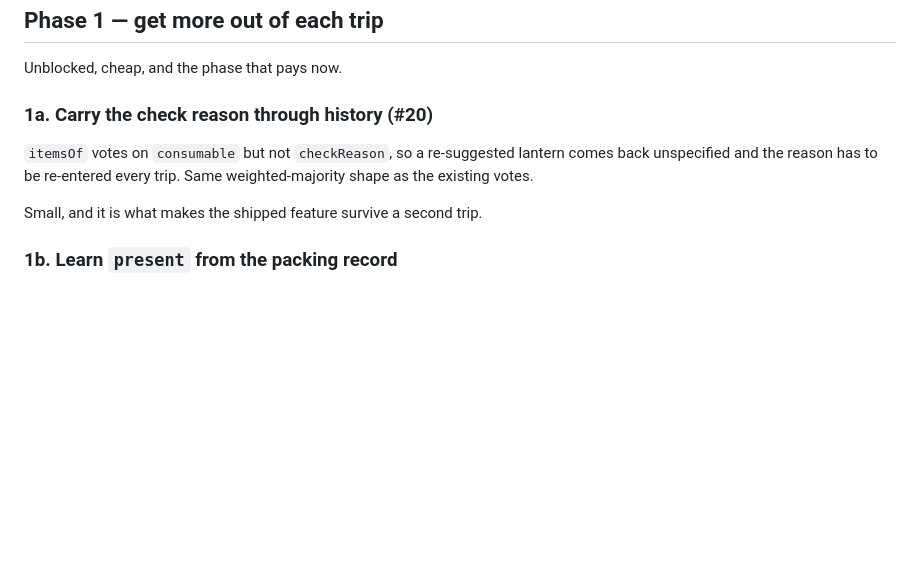
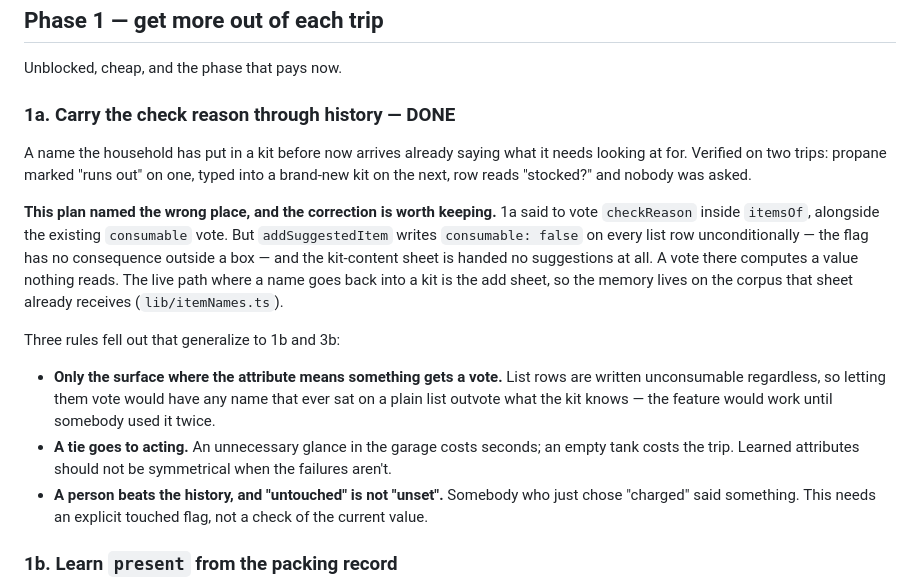
Before and after one commit to gibson-ops/camplist, a Markdown page: docs/learning-loop-plan.md, the part around the change. GitHub-like rendering; blank space fills up the shorter version.

Commit message:
Plan: 1a done, and it named the wrong place
The correction generalizes to 1b and 3b, so it is worth keeping rather than
quietly fixing: only the surface where an attribute means something gets a vote,
a tie goes to acting when the failures are asymmetric, and a person beats the
history — which needs a touched flag, not a check of the current value.

Co-Authored-By: Claude <noreply@anthropic.com>

```diff
--- a/docs/learning-loop-plan.md
+++ b/docs/learning-loop-plan.md
@@ -75,13 +75,28 @@ is the same thing done by hand once.
 
 Unblocked, cheap, and the phase that pays now.
 
-### 1a. Carry the check reason through history (#20)
+### 1a. Carry the check reason through history — DONE
 
-`itemsOf` votes on `consumable` but not `checkReason`, so a re-suggested lantern comes back
-unspecified and the reason has to be re-entered every trip. Same weighted-majority shape as the
-existing votes.
+A name the household has put in a kit before now arrives already saying what it needs looking at
+for. Verified on two trips: propane marked "runs out" on one, typed into a brand-new kit on the
+next, row reads "stocked?" and nobody was asked.
 
-Small, and it is what makes the shipped feature survive a second trip.
+**This plan named the wrong place, and the correction is worth keeping.** 1a said to vote
+`checkReason` inside `itemsOf`, alongside the existing `consumable` vote. But `addSuggestedItem`
+writes `consumable: false` on every list row unconditionally — the flag has no consequence outside
+a box — and the kit-content sheet is handed no suggestions at all. A vote there computes a value
+nothing reads. The live path where a name goes back into a kit is the add sheet, so the memory
+lives on the corpus that sheet already receives (`lib/itemNames.ts`).
+
+Three rules fell out that generalize to 1b and 3b:
+
+- **Only the surface where the attribute means something gets a vote.** List rows are written
+  unconsumable regardless, so letting them vote would have any name that ever sat on a plain list
+  outvote what the kit knows — the feature would work until somebody used it twice.
+- **A tie goes to acting.** An unnecessary glance in the garage costs seconds; an empty tank costs
+  the trip. Learned attributes should not be symmetrical when the failures aren't.
+- **A person beats the history, and "untouched" is not "unset".** Somebody who just chose
+  "charged" said something. This needs an explicit touched flag, not a check of the current value.
 
 ### 1b. Learn `present` from the packing record
 
```
